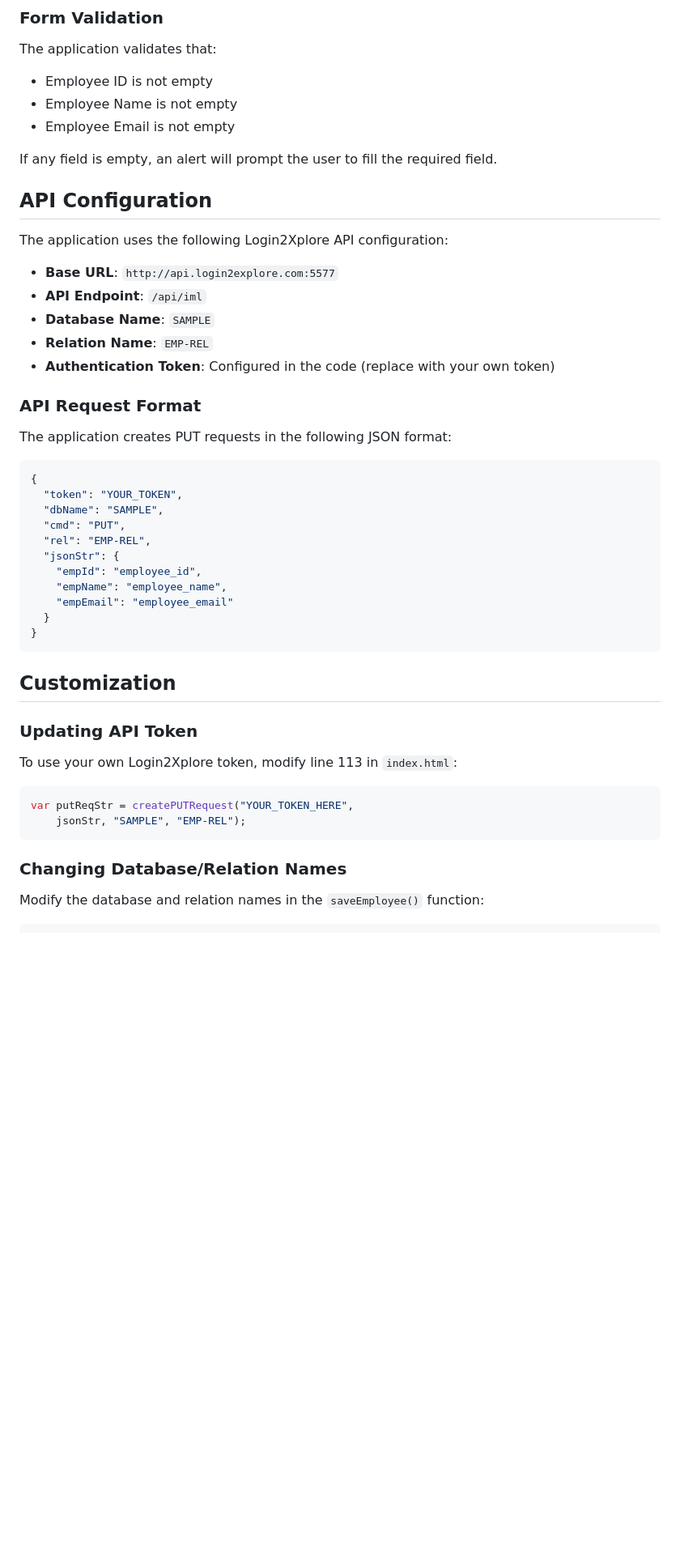
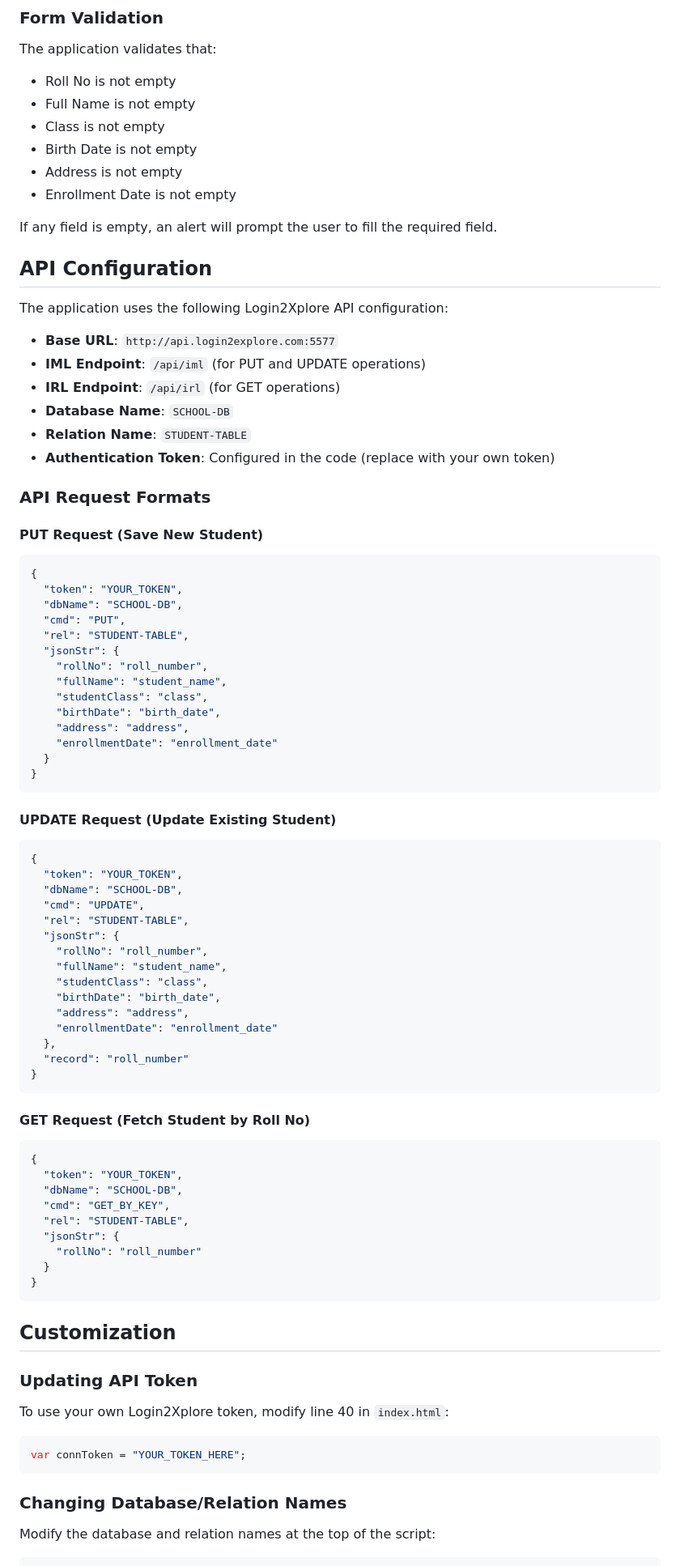
Before and after one commit to Pratikkumar99/Login2Xplore-Projects, a Markdown page: README.md, the part around one of its changes. Shown at 81% size. GitHub-like rendering; blank space fills up the shorter version.

Commit message:
Revise README for Student Enrollment System
Updated README to reflect changes from employee management to student enrollment system, including new features, usage instructions, and API configurations.

````diff
--- a/README.md
+++ b/README.md
@@ -47,9 +68,12 @@ login2explore Project/
 ### Form Validation
 
 The application validates that:
-- Employee ID is not empty
-- Employee Name is not empty
-- Employee Email is not empty
+- Roll No is not empty
+- Full Name is not empty
+- Class is not empty
+- Birth Date is not empty
+- Address is not empty
+- Enrollment Date is not empty
 
 If any field is empty, an alert will prompt the user to fill the required field.
 
@@ -58,25 +82,63 @@ If any field is empty, an alert will prompt the user to fill the required field.
 The application uses the following Login2Xplore API configuration:
 
 - **Base URL**: `http://api.login2explore.com:5577`
-- **API Endpoint**: `/api/iml`
-- **Database Name**: `SAMPLE`
-- **Relation Name**: `EMP-REL`
+- **IML Endpoint**: `/api/iml` (for PUT and UPDATE operations)
+- **IRL Endpoint**: `/api/irl` (for GET operations)
+- **Database Name**: `SCHOOL-DB`
+- **Relation Name**: `STUDENT-TABLE`
 - **Authentication Token**: Configured in the code (replace with your own token)
 
-### API Request Format
+### API Request Formats
 
-The application creates PUT requests in the following JSON format:
+#### PUT Request (Save New Student)
 
 ```json
 {
   "token": "YOUR_TOKEN",
-  "dbName": "SAMPLE",
+  "dbName": "SCHOOL-DB",
   "cmd": "PUT",
-  "rel": "EMP-REL",
+  "rel": "STUDENT-TABLE",
   "jsonStr": {
-    "empId": "employee_id",
-    "empName": "employee_name",
-    "empEmail": "employee_email"
+    "rollNo": "roll_number",
+    "fullName": "student_name",
+    "studentClass": "class",
+    "birthDate": "birth_date",
+    "address": "address",
+    "enrollmentDate": "enrollment_date"
+  }
+}
+```
+
+#### UPDATE Request (Update Existing Student)
+
+```json
+{
+  "token": "YOUR_TOKEN",
+  "dbName": "SCHOOL-DB",
+  "cmd": "UPDATE",
+  "rel": "STUDENT-TABLE",
+  "jsonStr": {
+    "rollNo": "roll_number",
+    "fullName": "student_name",
+    "studentClass": "class",
+    "birthDate": "birth_date",
+    "address": "address",
+    "enrollmentDate": "enrollment_date"
+  },
+  "record": "roll_number"
+}
+```
+
+#### GET Request (Fetch Student by Roll No)
+
+```json
+{
+  "token": "YOUR_TOKEN",
+  "dbName": "SCHOOL-DB",
+  "cmd": "GET_BY_KEY",
+  "rel": "STUDENT-TABLE",
+  "jsonStr": {
+    "rollNo": "roll_number"
   }
 }
 ```
@@ -85,15 +147,14 @@ The application creates PUT requests in the following JSON format:
 
 ### Updating API Token
 
-To use your own Login2Xplore token, modify line 113 in `index.html`:
+To use your own Login2Xplore token, modify line 40 in `index.html`:
 
 ```javascript
-var putReqStr = createPUTRequest("YOUR_TOKEN_HERE",
-    jsonStr, "SAMPLE", "EMP-REL");
+var connToken = "YOUR_TOKEN_HERE";
 ```
 
 ### Changing Database/Relation Names
 
-Modify the database and relation names in the `saveEmployee()` function:
+Modify the database and relation names at the top of the script:
 
 ```javascript
````
Also changed, not shown: other parts of README.md (+68 -26 lines).
